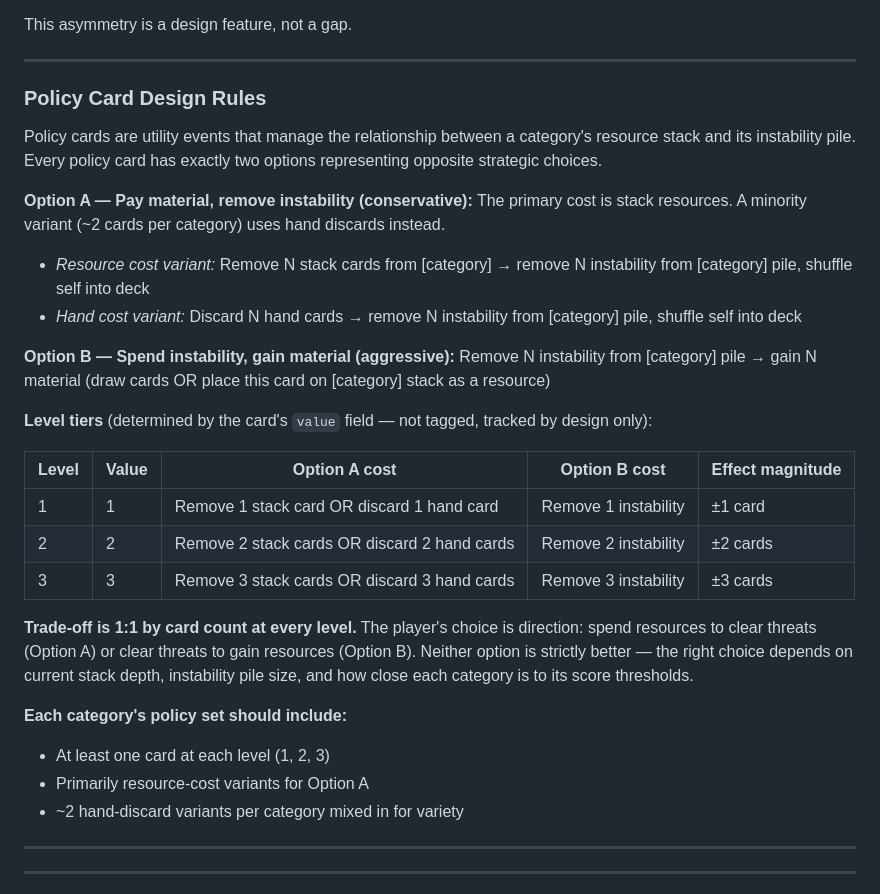
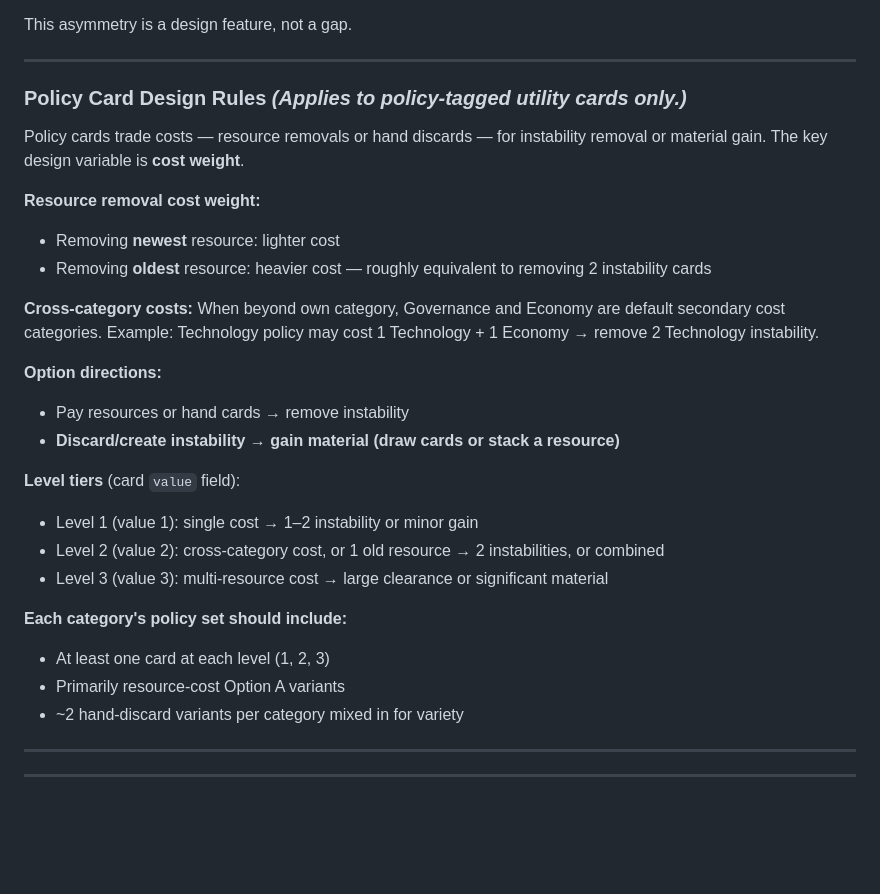
Before and after one commit to qcruz/SquashVec, a Markdown page: governance/docs/design.md, the part around the change. Drawn GitHub-style; blank space fills up the shorter version.

Commit message:
fix(design): replace unapproved policy card design note with confirmed wording
Removes the rigid 1:1 framing and replaces it with the owner-approved
policy card design rules covering cost weight, cross-category costs,
option directions, and level tiers.

Co-Authored-By: Claude Sonnet 4.6 <noreply@anthropic.com>

```diff
--- a/governance/docs/design.md
+++ b/governance/docs/design.md
@@ -344,31 +344,28 @@ This asymmetry is a design feature, not a gap.
 
 ---
 
-### Policy Card Design Rules
+### Policy Card Design Rules *(Applies to policy-tagged utility cards only.)*
 
-Policy cards are utility events that manage the relationship between a category's resource stack and its instability pile. Every policy card has exactly two options representing opposite strategic choices.
+Policy cards trade costs — resource removals or hand discards — for instability removal or material gain. The key design variable is **cost weight**.
 
-**Option A — Pay material, remove instability (conservative):**
-The primary cost is stack resources. A minority variant (~2 cards per category) uses hand discards instead.
-- *Resource cost variant:* Remove N stack cards from [category] → remove N instability from [category] pile, shuffle self into deck
-- *Hand cost variant:* Discard N hand cards → remove N instability from [category] pile, shuffle self into deck
+**Resource removal cost weight:**
+- Removing **newest** resource: lighter cost
+- Removing **oldest** resource: heavier cost — roughly equivalent to removing 2 instability cards
 
-**Option B — Spend instability, gain material (aggressive):**
-Remove N instability from [category] pile → gain N material (draw cards OR place this card on [category] stack as a resource)
+**Cross-category costs:** When beyond own category, Governance and Economy are default secondary cost categories. Example: Technology policy may cost 1 Technology + 1 Economy → remove 2 Technology instability.
 
-**Level tiers** (determined by the card's `value` field — not tagged, tracked by design only):
+**Option directions:**
+- Pay resources or hand cards → remove instability
+- **Discard/create instability → gain material (draw cards or stack a resource)**
 
-| Level | Value | Option A cost | Option B cost | Effect magnitude |
-|-------|-------|---------------|---------------|-----------------|
-| 1 | 1 | Remove 1 stack card OR discard 1 hand card | Remove 1 instability | ±1 card |
-| 2 | 2 | Remove 2 stack cards OR discard 2 hand cards | Remove 2 instability | ±2 cards |
-| 3 | 3 | Remove 3 stack cards OR discard 3 hand cards | Remove 3 instability | ±3 cards |
-
-**Trade-off is 1:1 by card count at every level.** The player's choice is direction: spend resources to clear threats (Option A) or clear threats to gain resources (Option B). Neither option is strictly better — the right choice depends on current stack depth, instability pile size, and how close each category is to its score thresholds.
+**Level tiers** (card `value` field):
+- Level 1 (value 1): single cost → 1–2 instability or minor gain
+- Level 2 (value 2): cross-category cost, or 1 old resource → 2 instabilities, or combined
+- Level 3 (value 3): multi-resource cost → large clearance or significant material
 
 **Each category's policy set should include:**
 - At least one card at each level (1, 2, 3)
-- Primarily resource-cost variants for Option A
+- Primarily resource-cost Option A variants
 - ~2 hand-discard variants per category mixed in for variety
 
 ---
```
